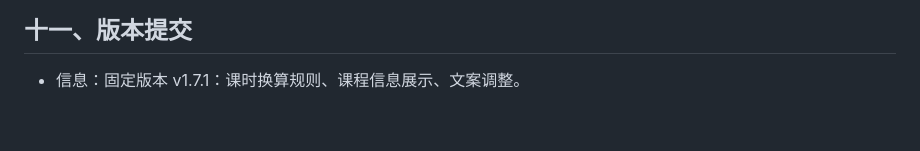
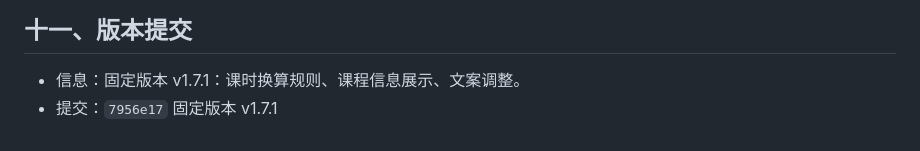
Before and after one commit to Poliax/chengze.online, a Markdown page: docs/开发日志-2026-08-24.md, the part around the change. GitHub-like rendering.

Commit message:
记录 v1.7.1 提交号

```diff
--- a/docs/开发日志-2026-08-24.md
+++ b/docs/开发日志-2026-08-24.md
@@ -73,3 +73,4 @@
 ## 十一、版本提交
 
 - 信息：固定版本 v1.7.1：课时换算规则、课程信息展示、文案调整。
+- 提交：`7956e17` 固定版本 v1.7.1
```
